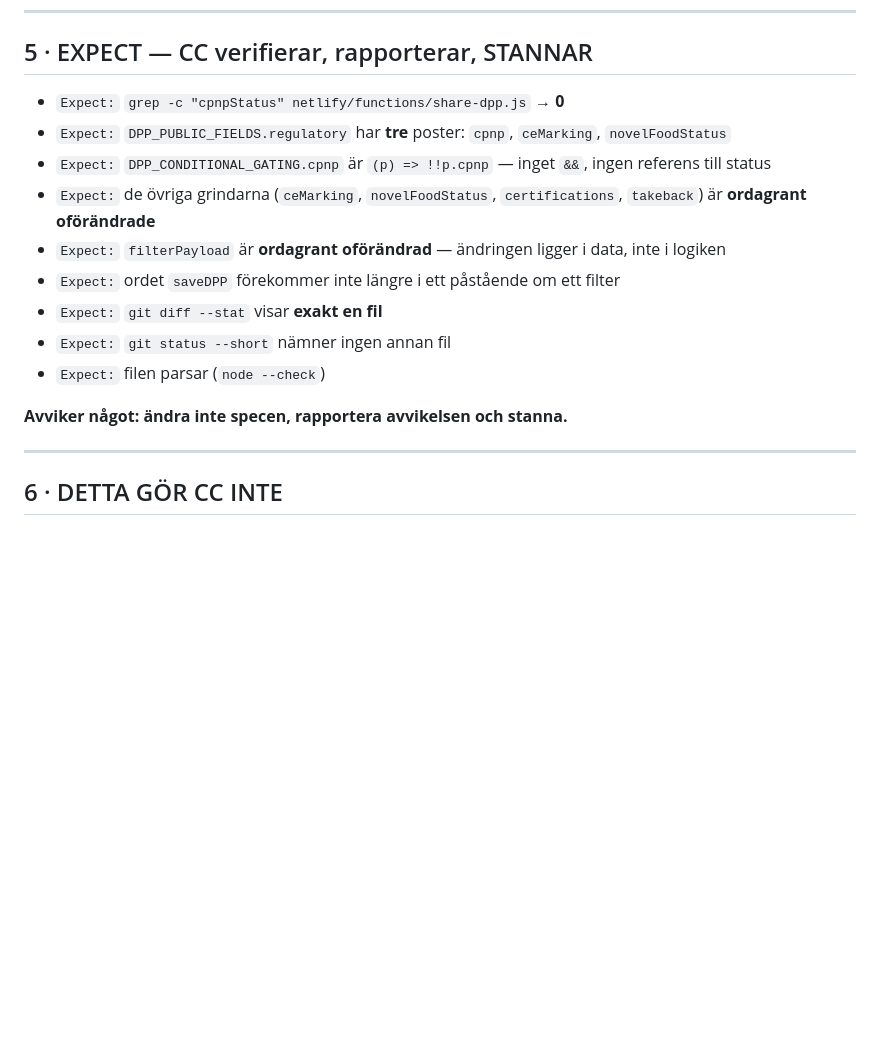
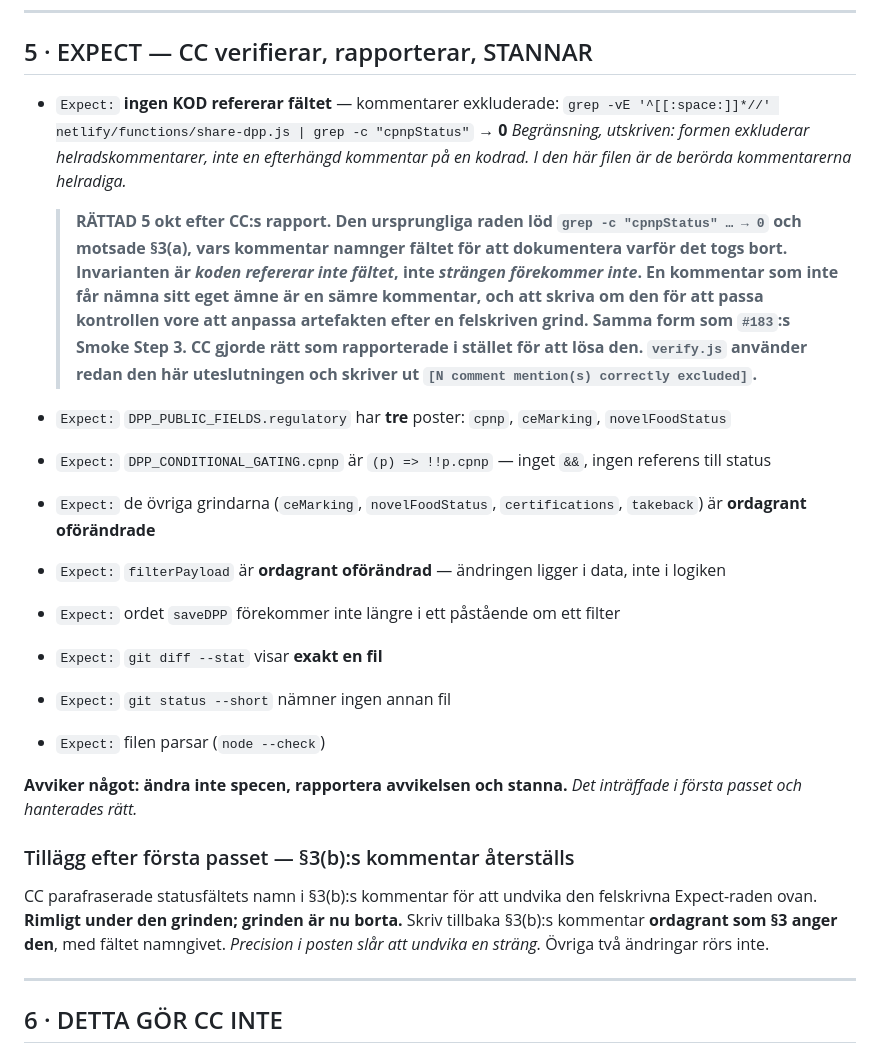
Before and after one commit to flowveya/veyaflow, a Markdown page: veyaflow-specs/VeyaFlow_B1_0b_DppAllowlist_Spec.md, the part around the change. Drawn GitHub-style; blank space fills up the shorter version.

Commit message:
veyaflow-specs: B1.0b Expect 1 rattad - invarianten ar att koden inte refererar faltet, inte att strangen saknas; CC rapporterade motsagelsen korrekt

```diff
--- a/veyaflow-specs/VeyaFlow_B1_0b_DppAllowlist_Spec.md
+++ b/veyaflow-specs/VeyaFlow_B1_0b_DppAllowlist_Spec.md
@@ -146,7 +146,11 @@ Rätta båda till det sanna. Förslag, ordalydelsen är CC:s att justera så lä
 
 ## 5 · EXPECT — CC verifierar, rapporterar, STANNAR
 
-- `Expect:` `grep -c "cpnpStatus" netlify/functions/share-dpp.js` → **0**
+- `Expect:` **ingen KOD refererar fältet** — kommentarer exkluderade:
+  `grep -vE '^[[:space:]]*//' netlify/functions/share-dpp.js | grep -c "cpnpStatus"` → **0**
+  *Begränsning, utskriven: formen exkluderar helradskommentarer, inte en efterhängd kommentar på en kodrad. I den här filen är de berörda kommentarerna helradiga.*
+
+  > **RÄTTAD 5 okt efter CC:s rapport. Den ursprungliga raden löd `grep -c "cpnpStatus" … → 0` och **motsade §3(a)**, vars kommentar namnger fältet för att dokumentera varför det togs bort. Invarianten är *koden refererar inte fältet*, inte *strängen förekommer inte*. En kommentar som inte får nämna sitt eget ämne är en sämre kommentar, och att skriva om den för att passa kontrollen vore att anpassa artefakten efter en felskriven grind. Samma form som `#183`:s Smoke Step 3. **CC gjorde rätt som rapporterade i stället för att lösa den.** `verify.js` använder redan den här uteslutningen och skriver ut `[N comment mention(s) correctly excluded]`.**
 - `Expect:` `DPP_PUBLIC_FIELDS.regulatory` har **tre** poster: `cpnp`, `ceMarking`, `novelFoodStatus`
 - `Expect:` `DPP_CONDITIONAL_GATING.cpnp` är `(p) => !!p.cpnp` — inget `&&`, ingen referens till status
 - `Expect:` de övriga grindarna (`ceMarking`, `novelFoodStatus`, `certifications`, `takeback`) är **ordagrant oförändrade**
@@ -156,7 +160,11 @@ Rätta båda till det sanna. Förslag, ordalydelsen är CC:s att justera så lä
 - `Expect:` `git status --short` nämner ingen annan fil
 - `Expect:` filen parsar (`node --check`)
 
-**Avviker något: ändra inte specen, rapportera avvikelsen och stanna.**
+**Avviker något: ändra inte specen, rapportera avvikelsen och stanna.** *Det inträffade i första passet och hanterades rätt.*
+
+### Tillägg efter första passet — §3(b):s kommentar återställs
+
+CC parafraserade statusfältets namn i §3(b):s kommentar för att undvika den felskrivna Expect-raden ovan. **Rimligt under den grinden; grinden är nu borta.** Skriv tillbaka §3(b):s kommentar **ordagrant som §3 anger den**, med fältet namngivet. *Precision i posten slår att undvika en sträng.* Övriga två ändringar rörs inte.
 
 ---
 
```
